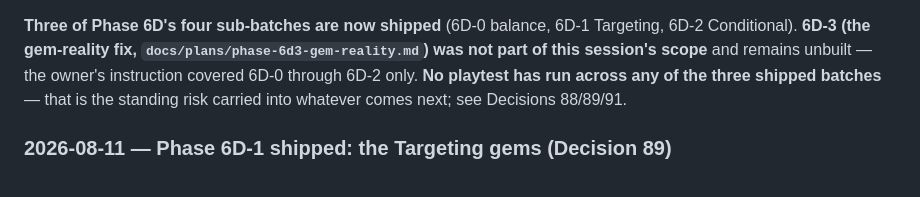
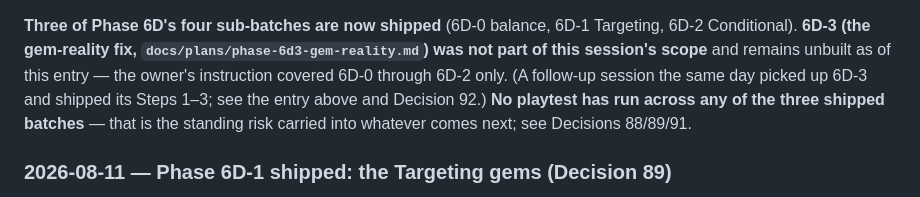
Before and after one commit to tumasasmonas-alt/slime-td, a Markdown page: docs/PROGRESS.md, the part around the change. Drawn GitHub-style.

```diff
--- a/docs/PROGRESS.md
+++ b/docs/PROGRESS.md
@@ -707,10 +707,12 @@ tests pass, `tsc --noEmit` clean.**
 **Three of Phase 6D's four sub-batches are now shipped** (6D-0 balance,
 6D-1 Targeting, 6D-2 Conditional). **6D-3 (the gem-reality fix,
 `docs/plans/phase-6d3-gem-reality.md`) was not part of this session's
-scope** and remains unbuilt — the owner's instruction covered 6D-0
-through 6D-2 only. **No playtest has run across any of the three shipped
-batches** — that is the standing risk carried into whatever comes next;
-see Decisions 88/89/91.
+scope** and remains unbuilt as of this entry — the owner's instruction
+covered 6D-0 through 6D-2 only. (A follow-up session the same day picked
+up 6D-3 and shipped its Steps 1–3; see the entry above and Decision 92.)
+**No playtest has run across any of the three shipped batches** — that is
+the standing risk carried into whatever comes next; see Decisions
+88/89/91.
 
 ### 2026-08-11 — Phase 6D-1 shipped: the Targeting gems (Decision 89)
 
```
Also changed, not shown: docs/plans/phase-6-roadmap.md (+1 -1 lines), docs/sessions/2026-08-11-phase-6d-batches.md (+15 -6 lines).
